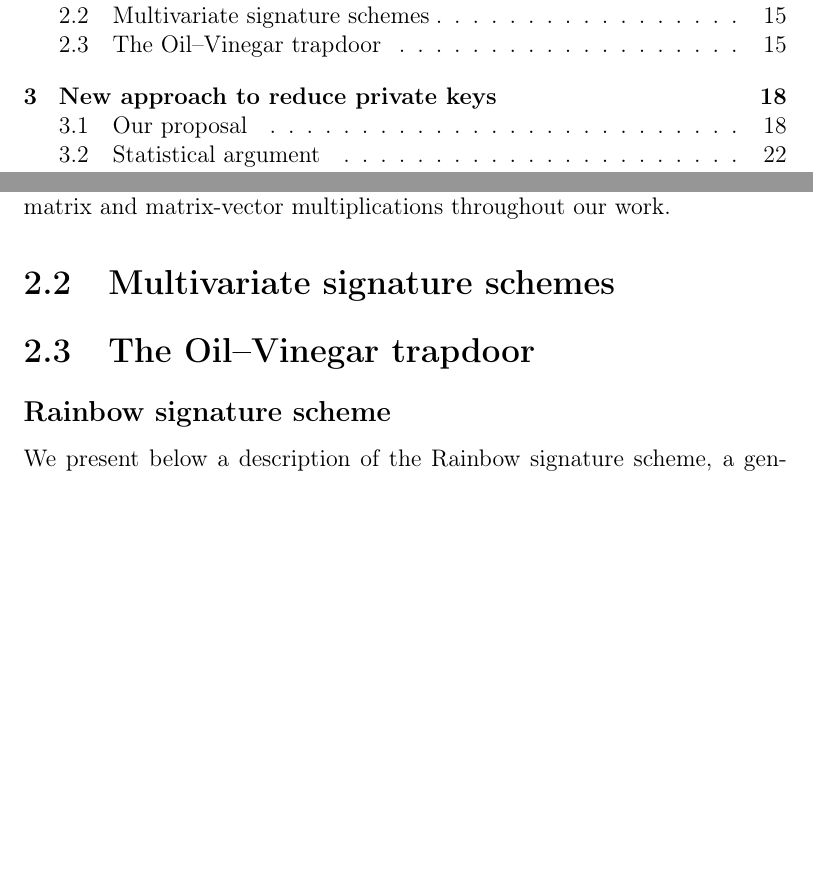
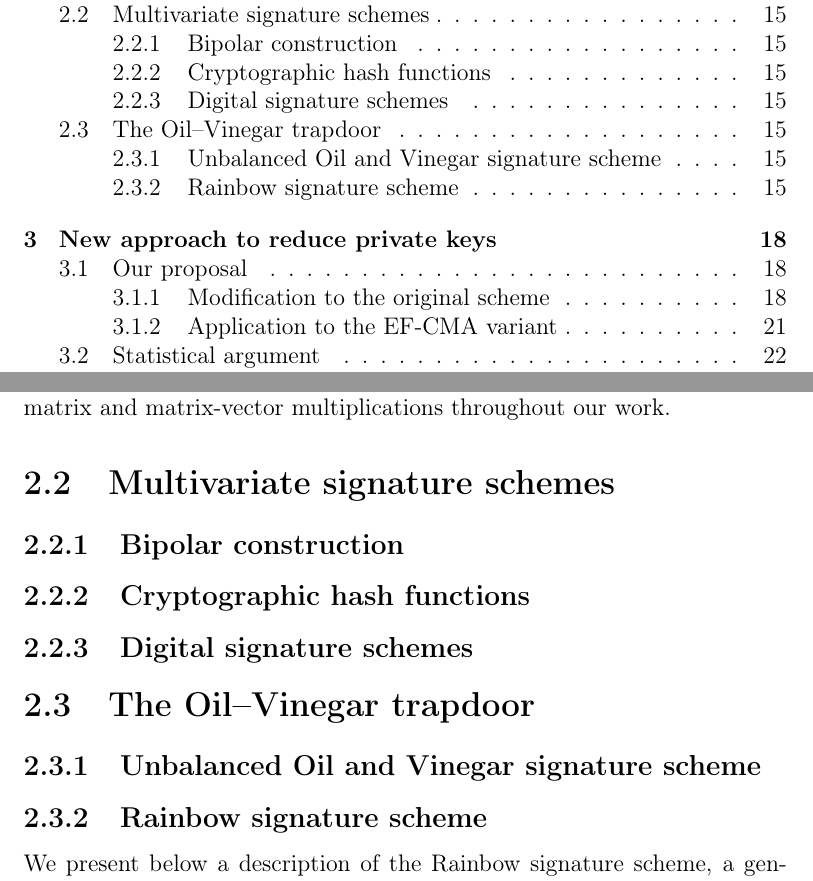
Before and after one commit to zambonin/msc, a LaTeX thesis (main.tex): two parts of pages 1 and 15 of 41, joined at a grey line, cut so that both start at the same text, the shorter picture padded with empty space. Compiled offline with pdfLaTeX.

Commit message:
overleaf_to_git: update main.tex from r5152 to r5157

```diff
--- a/main.tex
+++ b/main.tex
@@ -16,6 +16,9 @@
 \theoremstyle{definition}
 \newtheorem{definition}[theorem]{Definition}
 \newtheorem*{remark}{Remark}
+
+\setcounter{tocdepth}{2}
+\setcounter{secnumdepth}{2}
 
 \begin{document}
 
@@ -291,7 +294,15 @@ We observe that the $\mathsf{GL}_{n}(\mathbb{F})$ notation does not refer to a v
 
 \section{Multivariate signature schemes}
 
+\subsection{Bipolar construction}
+
+\subsection{Cryptographic hash functions}
+
+\subsection{Digital signature schemes}
+
 \section{The Oil--Vinegar trapdoor}
+
+\subsection{Unbalanced Oil and Vinegar signature scheme}
 
 % TODO finite field notation is a bit weak
 % TODO replace S, F, T by L1, L2 and C
```
